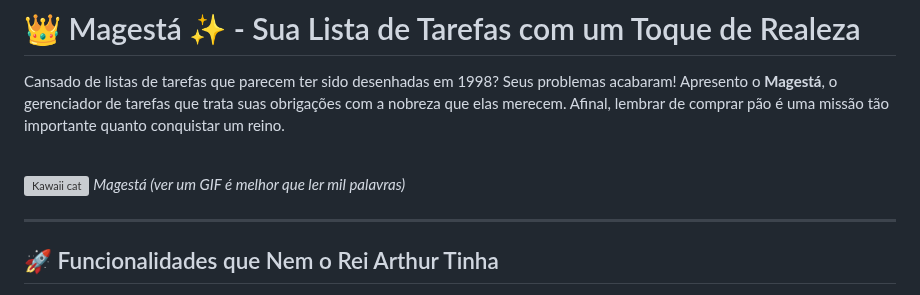
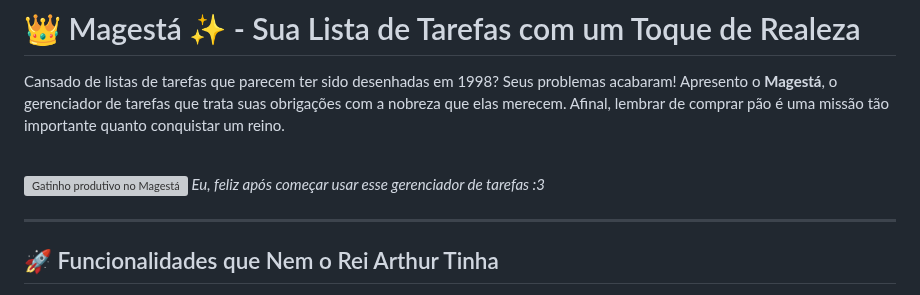
Before and after one commit to polar4851/Magest-, a Markdown page: README.md, the part around the change. Drawn GitHub-style; grey boxes are pictures that could not be loaded.

```diff
--- a/README.md
+++ b/README.md
@@ -4,8 +4,8 @@ Cansado de listas de tarefas que parecem ter sido desenhadas em 1998? Seus probl
 
 <br>
 
-![Kawaii cat]([https://i.imgur.com/gKqCExX.gif](https://imgur.com/gallery/anime-gif-dump-heheheh-dump-7ul3f#WTq20Sz))
-*Magestá (ver um GIF é melhor que ler mil palavras)*
+![Gatinho produtivo no Magestá](https://i.imgur.com/WTq20Sz.gif)
+*Eu, feliz após começar usar esse gerenciador de tarefas :3*
 
 ---
 
```
